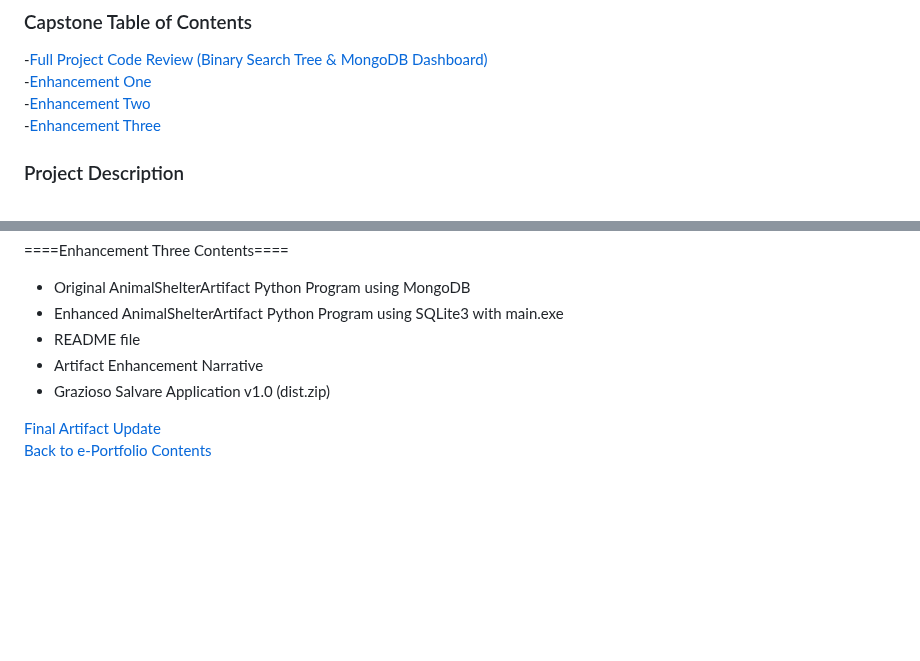
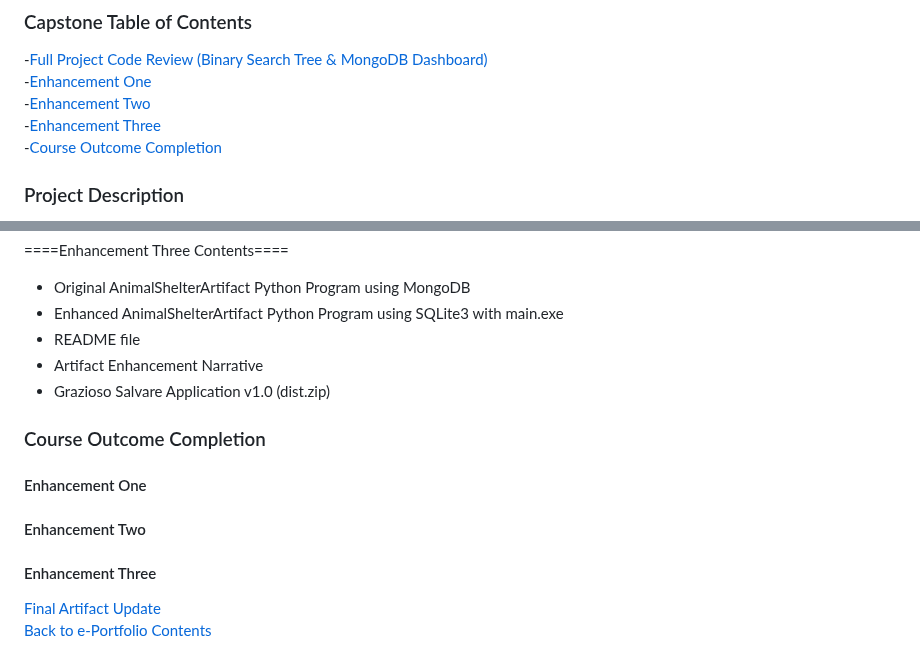
Before and after one commit to AnthonyBaratti/AnthonyBaratti.github.io, a Markdown page: README.md, 2 parts joined by grey strips. GitHub-like rendering; blank space fills up the shorter version.

```diff
--- a/README.md
+++ b/README.md
@@ -17,6 +17,7 @@ Insert professional assessment here
 -[Enhancement One](#enhancement-one)<br>
 -[Enhancement Two](#enhancement-two)<br>
 -[Enhancement Three](#enhancement-three)<br>
+-[Course Outcome Completion](#course-outcome-completion)<br>
 
 ### Project Description
 The project requires 3 enhancements of artifacts from the software engineering program at Southern New Hampshire University. <br>
@@ -107,6 +108,10 @@ enhancement will convert the database from online MongoDB to offline local stora
 - Artifact Enhancement Narrative<br>
 - Grazioso Salvare Application v1.0 (dist.zip)<br>
 
+### Course Outcome Completion
+#### Enhancement One
+#### Enhancement Two
+#### Enhancement Three
 [Final Artifact Update](https://github.com/AnthonyBaratti/AnthonyBaratti.github.io/blob/main/Final%20Artifact%20Update.pdf)
 [Back to e-Portfolio Contents](#e-portfolio-anthony-baratti)
 
```
